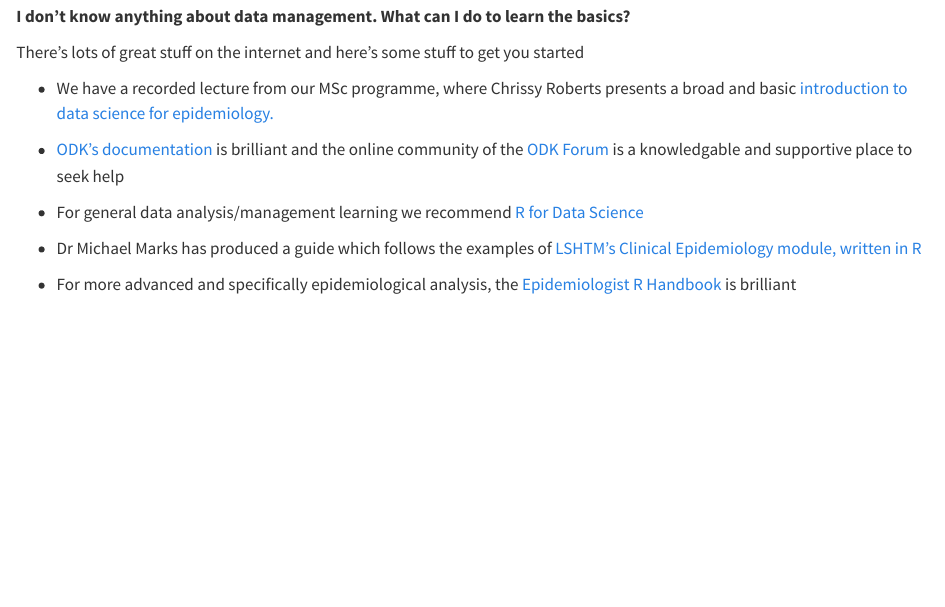
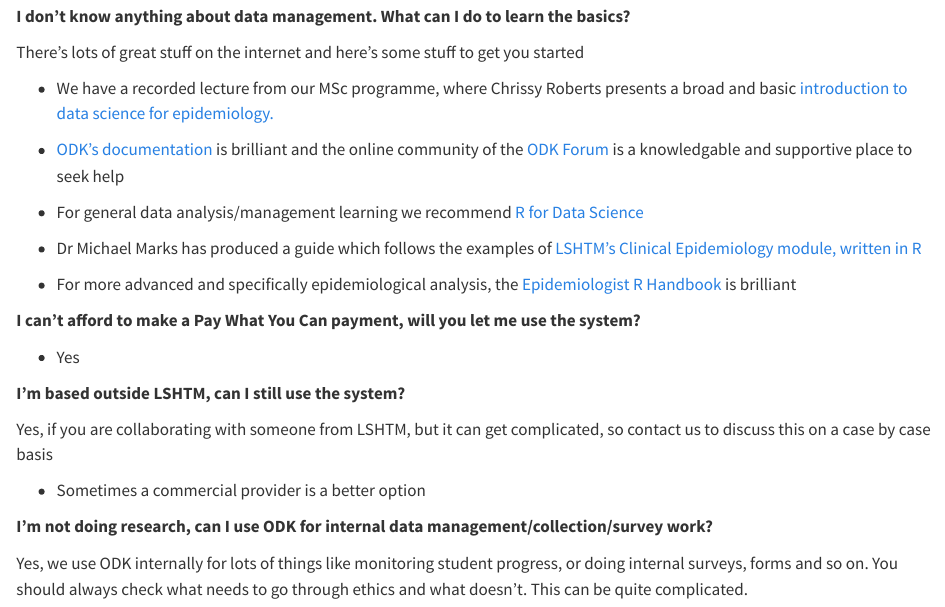
Before and after one commit to LSHTM-ORK/LSHTM_Global_Health_Anaytics, a Quarto document (LSHTM_ODK_User_Guide.qmd): the page in a window 1100 px wide, from 7640 px down. Rendered offline with R 4.5, knitr and Pandoc in place of Quarto, with nearby package versions.

Commit message:
updates user guide

```diff
--- a/LSHTM_ODK_User_Guide.qmd
+++ b/LSHTM_ODK_User_Guide.qmd
@@ -228,3 +228,17 @@
 -   Dr Michael Marks has produced a guide which follows the examples of [LSHTM's Clinical Epidemiology module, written in R](https://rpubs.com/michaelmarks/R-Clin-Epi)
 
 -   For more advanced and specifically epidemiological analysis, the [Epidemiologist R Handbook](http://protect-eu.mimecast.com/s/GJvdCzXkjiEMYnBiwMaJp?domain=epirhandbook.com) is brilliant
+
+**I can't afford to make a Pay What You Can payment, will you let me use the system?**
+
+-   Yes
+
+**I'm based outside LSHTM, can I still use the system?**
+
+Yes, if you are collaborating with someone from LSHTM, but it can get complicated, so contact us to discuss this on a case by case basis
+
+-   Sometimes a commercial provider is a better option
+
+**I'm not doing research, can I use ODK for internal data management/collection/survey work?**
+
+Yes, we use ODK internally for lots of things like monitoring student progress, or doing internal surveys, forms and so on. You should always check what needs to go through ethics and what doesn't. This can be quite complicated.
```
Also changed, not shown: docs/search.json, 2 other files.
